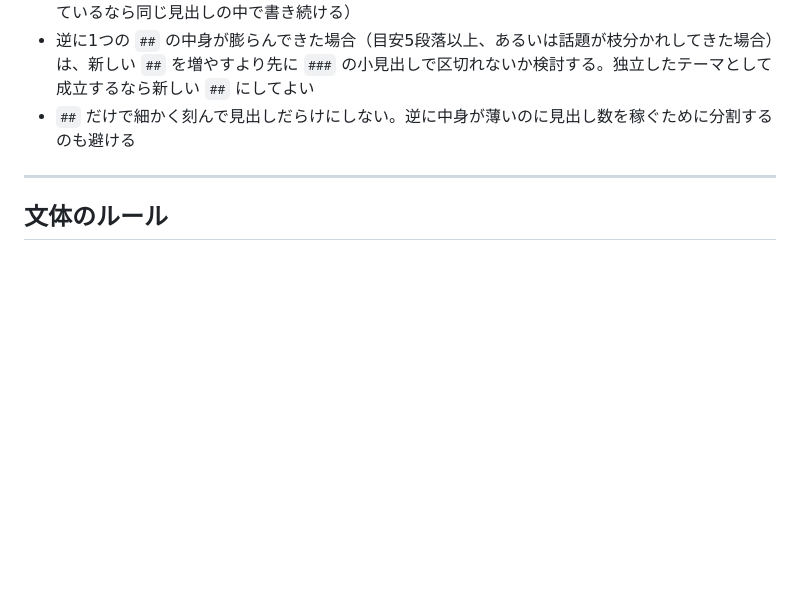
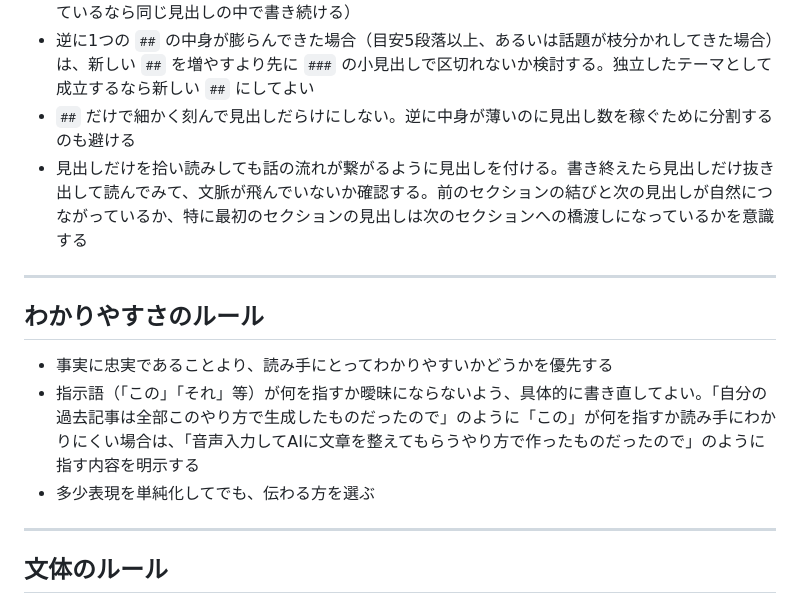
Before and after one commit to tohshima115/portfolio, a Markdown page: .claude/commands/write-blog.md, the part around the change. Drawn GitHub-style; blank space fills up the shorter version.

Commit message:
fix: write-blogスキルにわかりやすさ優先・見出しの繋がりのルールを追加

```diff
--- a/.claude/commands/write-blog.md
+++ b/.claude/commands/write-blog.md
@@ -45,6 +45,15 @@ thumbnail: ../../assets/blog/<slug>.png
 - `##` を分けるかどうかは記事全体の見出し数ではなく、1セクションの中身の分量で判断する。目安として1つの `##` の下は2〜4段落程度。まだ2段落に満たないうちに次の `##` を立てない（話が続いているなら同じ見出しの中で書き続ける）
 - 逆に1つの `##` の中身が膨らんできた場合（目安5段落以上、あるいは話題が枝分かれしてきた場合）は、新しい `##` を増やすより先に `###` の小見出しで区切れないか検討する。独立したテーマとして成立するなら新しい `##` にしてよい
 - `##` だけで細かく刻んで見出しだらけにしない。逆に中身が薄いのに見出し数を稼ぐために分割するのも避ける
+- 見出しだけを拾い読みしても話の流れが繋がるように見出しを付ける。書き終えたら見出しだけ抜き出して読んでみて、文脈が飛んでいないか確認する。前のセクションの結びと次の見出しが自然につながっているか、特に最初のセクションの見出しは次のセクションへの橋渡しになっているかを意識する
+
+---
+
+## わかりやすさのルール
+
+- 事実に忠実であることより、読み手にとってわかりやすいかどうかを優先する
+- 指示語（「この」「それ」等）が何を指すか曖昧にならないよう、具体的に書き直してよい。「自分の過去記事は全部このやり方で生成したものだったので」のように「この」が何を指すか読み手にわかりにくい場合は、「音声入力してAIに文章を整えてもらうやり方で作ったものだったので」のように指す内容を明示する
+- 多少表現を単純化してでも、伝わる方を選ぶ
 
 ---
 
```
